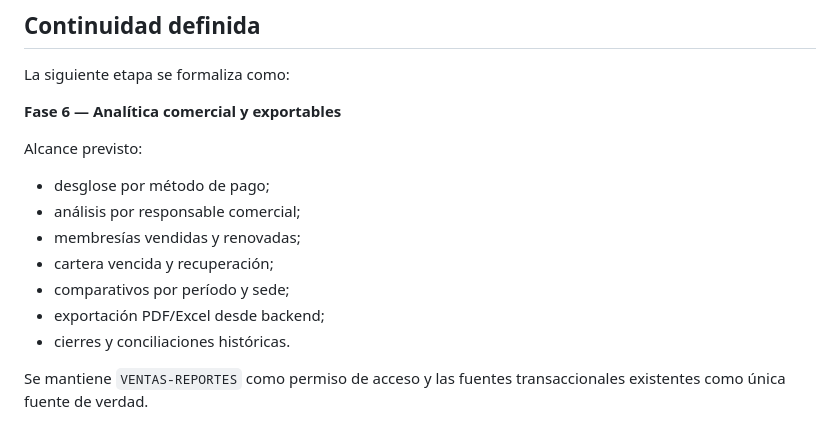
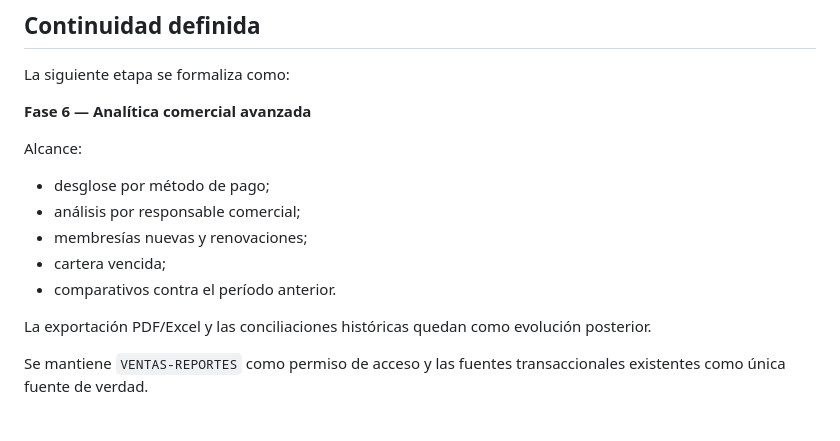
Before and after one commit to ynavarrete8181/train-gym-backend, a Markdown page: docs/2026-10-09-ventas-fase-5-reportes-comerciales-financieros.md, the part around the change. GitHub-like rendering.

Commit message:
docs(reportes): alinear alcance de fase 6

```diff
--- a/docs/2026-10-09-ventas-fase-5-reportes-comerciales-financieros.md
+++ b/docs/2026-10-09-ventas-fase-5-reportes-comerciales-financieros.md
@@ -117,15 +117,15 @@ Estas ampliaciones deben continuar usando las fuentes transaccionales existentes
 
 La siguiente etapa se formaliza como:
 
-**Fase 6 — Analítica comercial y exportables**
+**Fase 6 — Analítica comercial avanzada**
 
-Alcance previsto:
+Alcance:
 - desglose por método de pago;
 - análisis por responsable comercial;
-- membresías vendidas y renovadas;
-- cartera vencida y recuperación;
-- comparativos por período y sede;
-- exportación PDF/Excel desde backend;
-- cierres y conciliaciones históricas.
+- membresías nuevas y renovaciones;
+- cartera vencida;
+- comparativos contra el período anterior.
+
+La exportación PDF/Excel y las conciliaciones históricas quedan como evolución posterior.
 
 Se mantiene `VENTAS-REPORTES` como permiso de acceso y las fuentes transaccionales existentes como única fuente de verdad.
```
